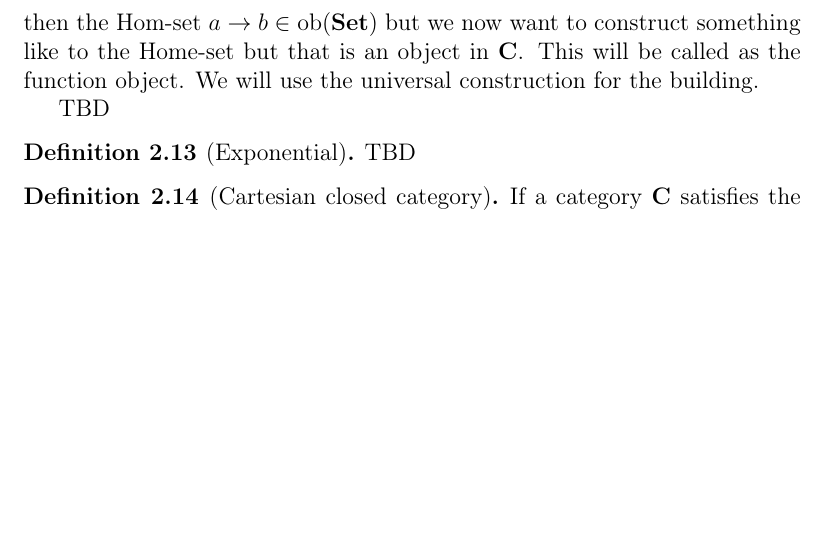
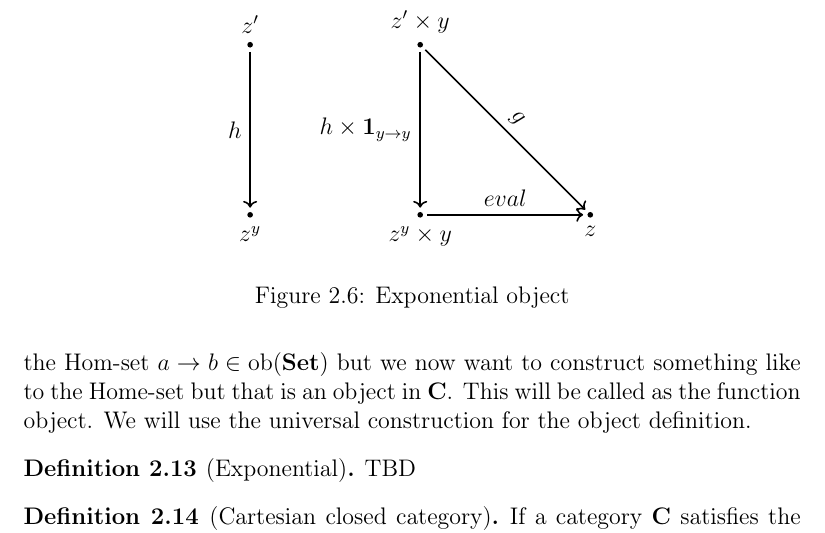
Before and after one commit to ivanmurashko/articles, a LaTeX book (cattheory/cattheory.tex, which reads cattheory/objectsmorphisms.tex): part of page 32 of 68, cut at the place of the change, the shorter picture padded with empty space. Compiled offline with pdfLaTeX; a missing bibliography style is replaced by a similar one.

Commit message:
cattheory: exponential

```diff
--- a/cattheory/objectsmorphisms.tex
+++ b/cattheory/objectsmorphisms.tex
@@ -368,13 +368,37 @@ category. I.e. if $\cat{C}$ is a category and $a, b \in \catob{C}$
 then the Hom-set $a \to b \in \catob{Set}$ but we now want to
 construct something like to the Home-set but that is an object in
 $\cat{C}$. This will be called as the function object. We will use the
-universal construction for the building.
-
-TBD
+universal construction for the object definition.
 
 \begin{definition}[Exponential]
 \label{def:exponential}
 TBD
+\begin{figure}
+  \centering
+  \begin{tikzpicture}[ele/.style={fill=black,circle,minimum
+        width=.8pt,inner sep=1pt},every fit/.style={ellipse,draw,inner
+        sep=-2pt}]
+
+    % the texts
+
+    \node[ele,label=above:$z'$] (z1) at (0,3) {};
+    \node[ele,label=below:$z^y$] (zy) at (0,0) {};
+    \node[ele,label=above:$z' \times y$] (z1y) at (3,3) {};
+    \node[ele,label=below:$z^y \times y$] (zyy) at (3,0) {};
+    \node[ele,label=below:$z$] (z) at (6,0) {};
+
+    \draw[->,thick,shorten <=2pt,shorten >=2pt] (z1) to
+    node[left]{$h$} (zy);
+    \draw[->,thick,shorten <=2pt,shorten >=2] (z1y) to
+    node[left]{$h \times \idm{y}$} (zyy);
+    \draw[->,thick,shorten <=2pt,shorten >=2] (z1y) to
+    node[sloped,above]{$g$} (z);
+    \draw[->,thick,shorten <=2pt,shorten >=2] (zyy) to
+    node[sloped,above]{$eval$} (z);
+  \end{tikzpicture}
+  \caption{Exponential object}
+  \label{fig:exponential}
+\end{figure}
 \end{definition}
 
 \begin{definition}[Cartesian closed category]
```
Also changed, not shown: cattheory/cattheory.pdf.
